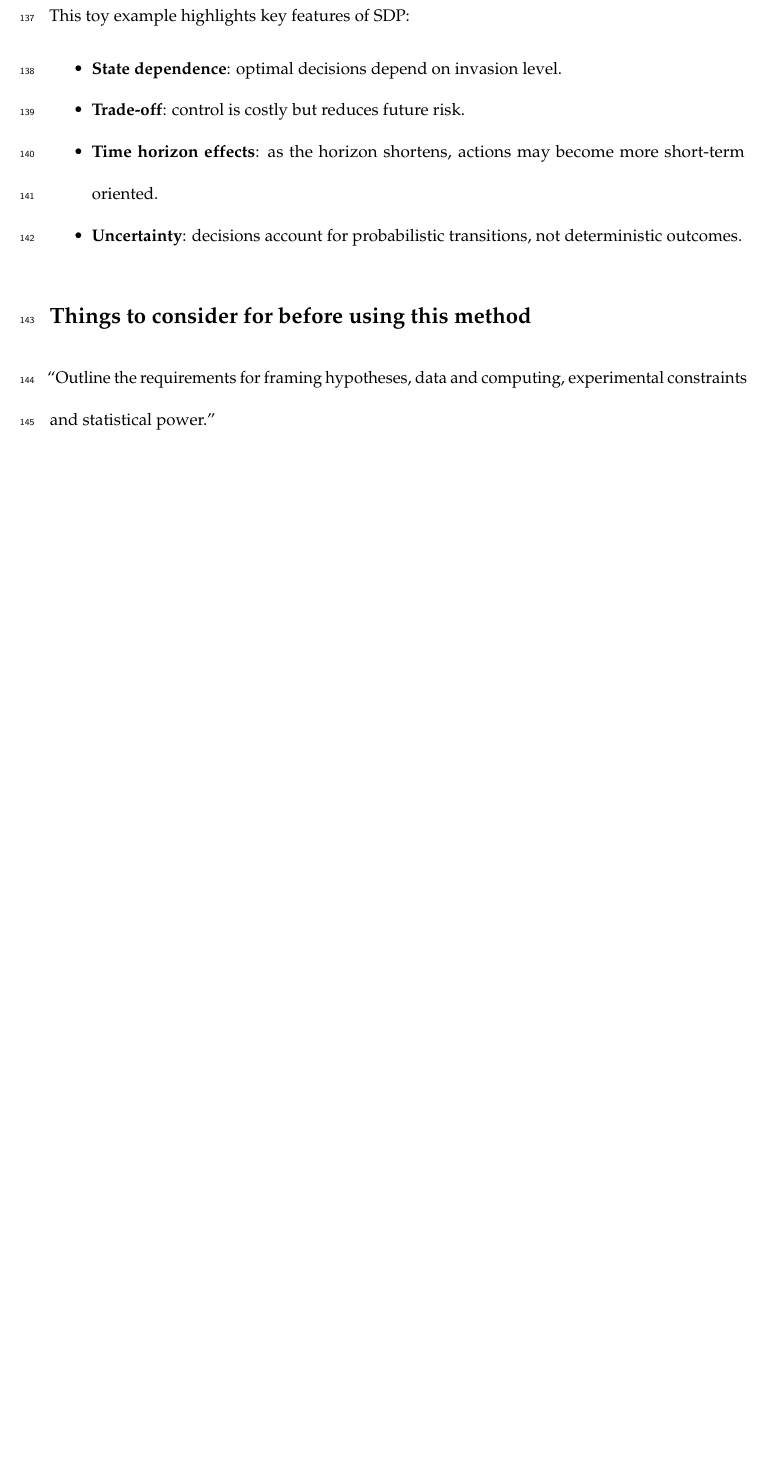
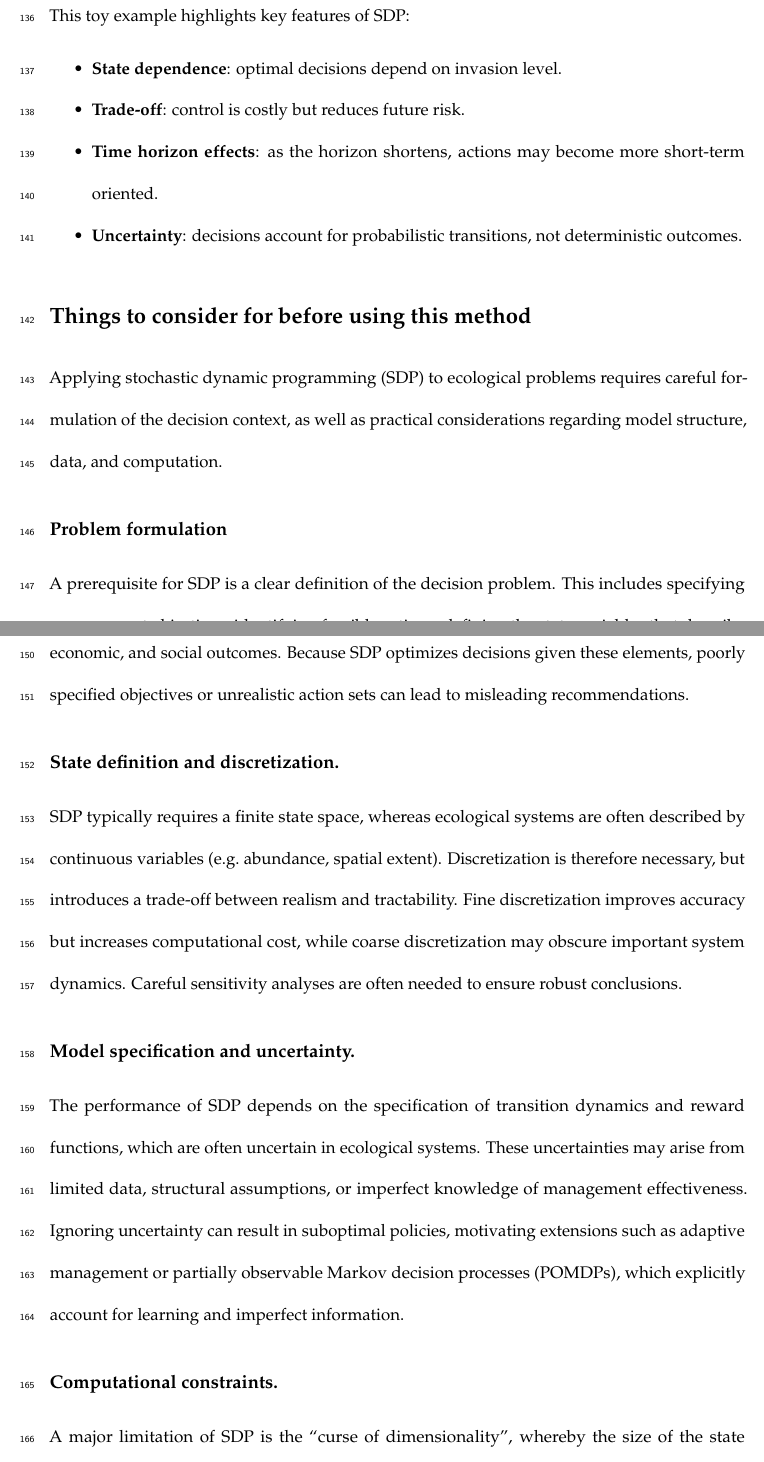
Before and after one commit to oliviergimenez/SDPaper, a LaTeX document (manuscript/tuto-sdm-invasive-species.tex): part of page 9 of 34 before the commit and two parts of pages 9 and 10 of 36 after it, the two joined at a grey line, cut so that both start at the same text, the shorter picture padded with empty space. Compiled offline with pdfLaTeX.

Commit message:
Intro and things to consider in.

```diff
--- a/manuscript/tuto-sdm-invasive-species.tex
+++ b/manuscript/tuto-sdm-invasive-species.tex
@@ -138,7 +138,7 @@
 \IfFileExists{xurl.sty}{\usepackage{xurl}}{} % add URL line breaks if available
 \urlstyle{same}
 \hypersetup{
-  pdftitle={Using dynamic programming for making structured decisions about invasive species},
+  pdftitle={Using dynamic programming for making decisions about invasive species},
   pdfauthor={Olivier Gimenez1*; Abby Keller2*; Lucile Marescot3*; Carl Boettiger2*; Cassie Speakman4,1*},
   colorlinks=true,
   linkcolor={RoyalBlue},
@@ -147,9 +147,9 @@
   urlcolor={RoyalBlue},
   pdfcreator={LaTeX via pandoc}}
 
-\title{Using dynamic programming for making structured decisions about invasive species}
+\title{Using dynamic programming for making decisions about invasive species}
 \author{Olivier Gimenez\textsuperscript{1}* \and Abby Keller\textsuperscript{2}* \and Lucile Marescot\textsuperscript{3}* \and Carl Boettiger\textsuperscript{2}* \and Cassie Speakman\textsuperscript{4,1}*}
-\date{2026-05-04}
+\date{2026-05-13}
 
 \begin{document}
 \maketitle
@@ -347,7 +347,27 @@ This toy example highlights key features of SDP:
 
 \section{Things to consider for before using this method}\label{things-to-consider-for-before-using-this-method}
 
-``Outline the requirements for framing hypotheses, data and computing, experimental constraints and statistical power.''
+Applying stochastic dynamic programming (SDP) to ecological problems requires careful formulation of the decision context, as well as practical considerations regarding model structure, data, and computation.
+
+\subsection{Problem formulation}\label{problem-formulation}
+
+A prerequisite for SDP is a clear definition of the decision problem. This includes specifying management objectives, identifying feasible actions, defining the state variables that describe the system, and constructing a reward function that captures the trade-offs among ecological, economic, and social outcomes. Because SDP optimizes decisions given these elements, poorly specified objectives or unrealistic action sets can lead to misleading recommendations.
+
+\subsection{State definition and discretization.}\label{state-definition-and-discretization.}
+
+SDP typically requires a finite state space, whereas ecological systems are often described by continuous variables (e.g.~abundance, spatial extent). Discretization is therefore necessary, but introduces a trade-off between realism and tractability. Fine discretization improves accuracy but increases computational cost, while coarse discretization may obscure important system dynamics. Careful sensitivity analyses are often needed to ensure robust conclusions.
+
+\subsection{Model specification and uncertainty.}\label{model-specification-and-uncertainty.}
+
+The performance of SDP depends on the specification of transition dynamics and reward functions, which are often uncertain in ecological systems. These uncertainties may arise from limited data, structural assumptions, or imperfect knowledge of management effectiveness. Ignoring uncertainty can result in suboptimal policies, motivating extensions such as adaptive management or partially observable Markov decision processes (POMDPs), which explicitly account for learning and imperfect information.
+
+\subsection{Computational constraints.}\label{computational-constraints.}
+
+A major limitation of SDP is the ``curse of dimensionality'', whereby the size of the state and action space grows rapidly with system complexity. This can restrict the number of state variables, spatial resolution, or management options that can be included in a model. In practice, this often requires simplifying assumptions, state aggregation, or the use of simulation-based approaches to approximate optimal policies.
+
+\subsection{Data requirements and interpretation.}\label{data-requirements-and-interpretation.}
+
+Although SDP can be implemented using simple or expert-based models, its relevance depends on the availability and quality of data describing system dynamics, management effects, and costs. In data-limited contexts, SDP may still provide valuable qualitative insights into decision structure and trade-offs, but quantitative recommendations should be interpreted with caution.
 
 \section{Worked examples}\label{worked-examples}
 
```
Also changed, not shown: manuscript/output/figures/fig-cost-components-1.pdf, manuscript/output/figures/fig-cum-costs-1.pdf, manuscript/output/figures/fig-policy-and-trajectory-1.pdf, manuscript/output/figures/fig-policy-heatmap-1.pdf, manuscript/output/figures/fig-removal-fraction-1.pdf, manuscript/output/figures/fig-site-dynamics-1.pdf, manuscript/output/figures/fig-tradeoff-1.pdf, manuscript/output/figures/show-prob-curves-1.pdf, manuscript/tuto-sdm-invasive-species.pdf, manuscript/tuto-sdm-invasive-species.tex (2 more changed lines), 2 other files.
